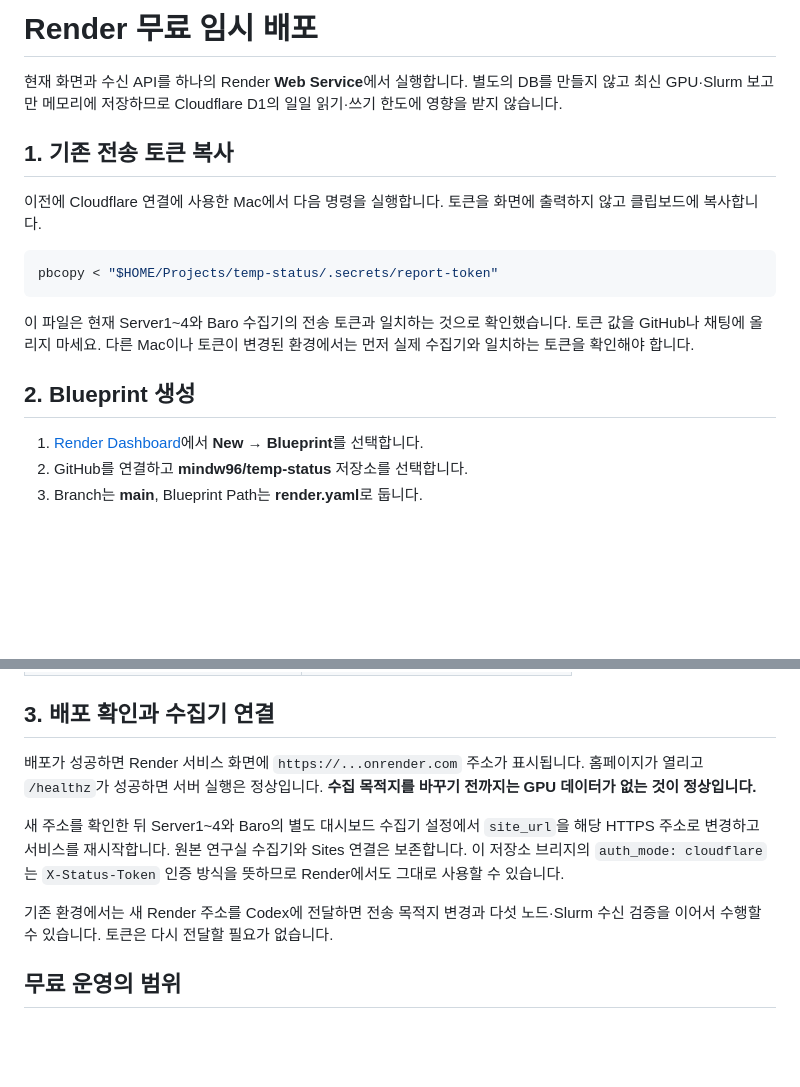
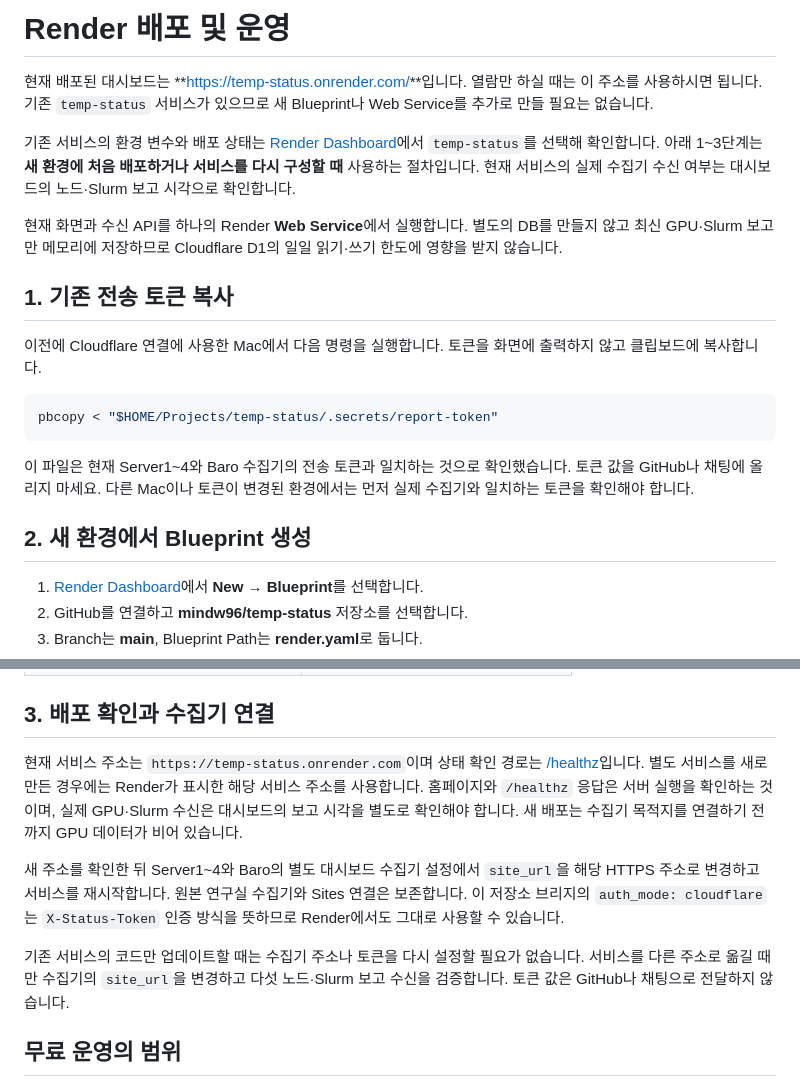
Before and after one commit to mindw96/temp-status, a Markdown page: RENDER_SETUP.md, 2 parts joined by grey strips. GitHub-like rendering; blank space fills up the shorter version.

```diff
--- a/RENDER_SETUP.md
+++ b/RENDER_SETUP.md
@@ -1,4 +1,8 @@
-# Render 무료 임시 배포
+# Render 배포 및 운영
+
+현재 배포된 대시보드는 **[https://temp-status.onrender.com/](https://temp-status.onrender.com/)**입니다. 열람만 하실 때는 이 주소를 사용하시면 됩니다. 기존 `temp-status` 서비스가 있으므로 새 Blueprint나 Web Service를 추가로 만들 필요는 없습니다.
+
+기존 서비스의 환경 변수와 배포 상태는 [Render Dashboard](https://dashboard.render.com/)에서 `temp-status`를 선택해 확인합니다. 아래 1~3단계는 **새 환경에 처음 배포하거나 서비스를 다시 구성할 때** 사용하는 절차입니다. 현재 서비스의 실제 수집기 수신 여부는 대시보드의 노드·Slurm 보고 시각으로 확인합니다.
 
 현재 화면과 수신 API를 하나의 Render **Web Service**에서 실행합니다. 별도의 DB를 만들지 않고 최신 GPU·Slurm 보고만 메모리에 저장하므로 Cloudflare D1의 일일 읽기·쓰기 한도에 영향을 받지 않습니다.
 
@@ -12,7 +16,7 @@ pbcopy < "$HOME/Projects/temp-status/.secrets/report-token"
 
 이 파일은 현재 Server1~4와 Baro 수집기의 전송 토큰과 일치하는 것으로 확인했습니다. 토큰 값을 GitHub나 채팅에 올리지 마세요. 다른 Mac이나 토큰이 변경된 환경에서는 먼저 실제 수집기와 일치하는 토큰을 확인해야 합니다.
 
-## 2. Blueprint 생성
+## 2. 새 환경에서 Blueprint 생성
 
 1. [Render Dashboard](https://dashboard.render.com/)에서 **New → Blueprint**를 선택합니다.
 2. GitHub를 연결하고 **mindw96/temp-status** 저장소를 선택합니다.
@@ -39,11 +43,11 @@ Blueprint 대신 **New → Web Service**를 사용할 경우 아래 설정을
 
 ## 3. 배포 확인과 수집기 연결
 
-배포가 성공하면 Render 서비스 화면에 `https://...onrender.com` 주소가 표시됩니다. 홈페이지가 열리고 `/healthz`가 성공하면 서버 실행은 정상입니다. **수집 목적지를 바꾸기 전까지는 GPU 데이터가 없는 것이 정상입니다.**
+현재 서비스 주소는 `https://temp-status.onrender.com`이며 상태 확인 경로는 [/healthz](https://temp-status.onrender.com/healthz)입니다. 별도 서비스를 새로 만든 경우에는 Render가 표시한 해당 서비스 주소를 사용합니다. 홈페이지와 `/healthz` 응답은 서버 실행을 확인하는 것이며, 실제 GPU·Slurm 수신은 대시보드의 보고 시각을 별도로 확인해야 합니다. 새 배포는 수집기 목적지를 연결하기 전까지 GPU 데이터가 비어 있습니다.
 
 새 주소를 확인한 뒤 Server1~4와 Baro의 별도 대시보드 수집기 설정에서 `site_url`을 해당 HTTPS 주소로 변경하고 서비스를 재시작합니다. 원본 연구실 수집기와 Sites 연결은 보존합니다. 이 저장소 브리지의 `auth_mode: cloudflare`는 `X-Status-Token` 인증 방식을 뜻하므로 Render에서도 그대로 사용할 수 있습니다.
 
-기존 환경에서는 새 Render 주소를 Codex에 전달하면 전송 목적지 변경과 다섯 노드·Slurm 수신 검증을 이어서 수행할 수 있습니다. 토큰은 다시 전달할 필요가 없습니다.
+기존 서비스의 코드만 업데이트할 때는 수집기 주소나 토큰을 다시 설정할 필요가 없습니다. 서비스를 다른 주소로 옮길 때만 수집기의 `site_url`을 변경하고 다섯 노드·Slurm 보고 수신을 검증합니다. 토큰 값은 GitHub나 채팅으로 전달하지 않습니다.
 
 ## 무료 운영의 범위
 
```
Also changed, not shown: README.md (+11 -11 lines).
